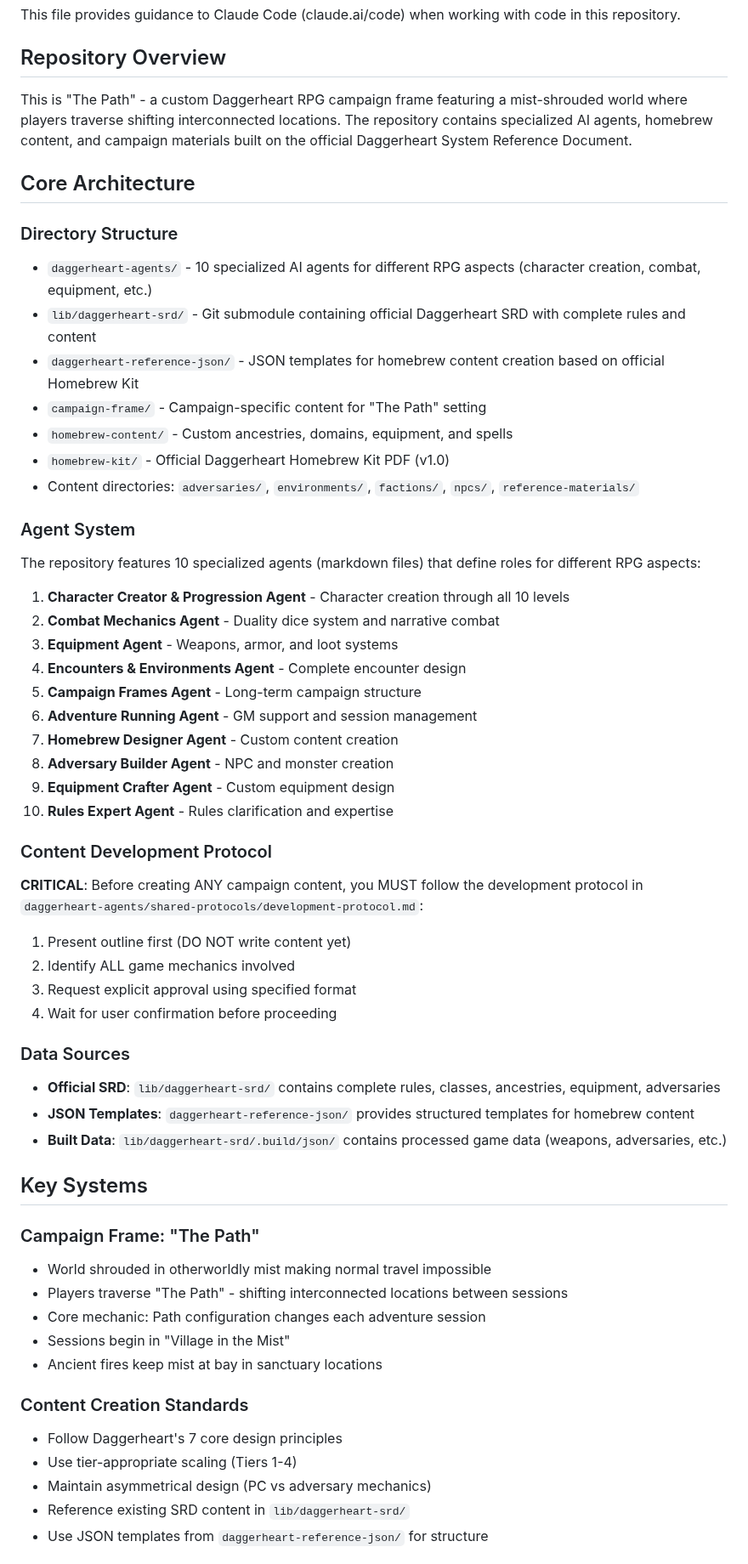
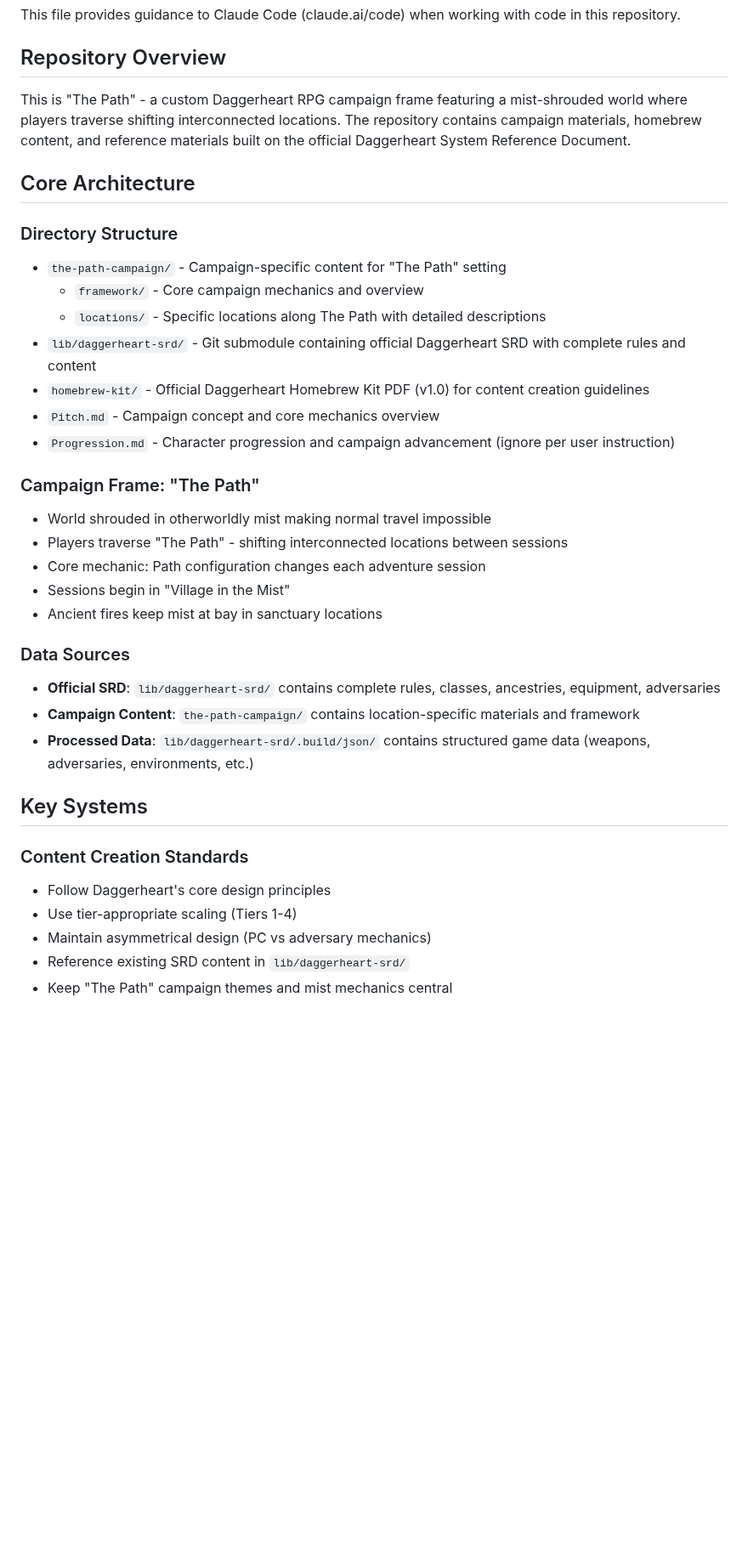
Before and after one commit to FHieser/thePath, a Markdown page: CLAUDE.md, the part around one of its changes. Shown at 85% size. GitHub-like rendering; blank space fills up the shorter version.

```diff
--- a/CLAUDE.md
+++ b/CLAUDE.md
@@ -4,45 +4,18 @@ This file provides guidance to Claude Code (claude.ai/code) when working with co
 
 ## Repository Overview
 
-This is "The Path" - a custom Daggerheart RPG campaign frame featuring a mist-shrouded world where players traverse shifting interconnected locations. The repository contains specialized AI agents, homebrew content, and campaign materials built on the official Daggerheart System Reference Document.
+This is "The Path" - a custom Daggerheart RPG campaign frame featuring a mist-shrouded world where players traverse shifting interconnected locations. The repository contains campaign materials, homebrew content, and reference materials built on the official Daggerheart System Reference Document.
 
 ## Core Architecture
 
 ### Directory Structure
-- `daggerheart-agents/` - 10 specialized AI agents for different RPG aspects (character creation, combat, equipment, etc.)
+- `the-path-campaign/` - Campaign-specific content for "The Path" setting
+  - `framework/` - Core campaign mechanics and overview
+  - `locations/` - Specific locations along The Path with detailed descriptions
 - `lib/daggerheart-srd/` - Git submodule containing official Daggerheart SRD with complete rules and content
-- `daggerheart-reference-json/` - JSON templates for homebrew content creation based on official Homebrew Kit
-- `campaign-frame/` - Campaign-specific content for "The Path" setting
-- `homebrew-content/` - Custom ancestries, domains, equipment, and spells
-- `homebrew-kit/` - Official Daggerheart Homebrew Kit PDF (v1.0)
-- Content directories: `adversaries/`, `environments/`, `factions/`, `npcs/`, `reference-materials/`
-
-### Agent System
-The repository features 10 specialized agents (markdown files) that define roles for different RPG aspects:
-1. **Character Creator & Progression Agent** - Character creation through all 10 levels
-2. **Combat Mechanics Agent** - Duality dice system and narrative combat
-3. **Equipment Agent** - Weapons, armor, and loot systems
-4. **Encounters & Environments Agent** - Complete encounter design
-5. **Campaign Frames Agent** - Long-term campaign structure
-6. **Adventure Running Agent** - GM support and session management
-7. **Homebrew Designer Agent** - Custom content creation
-8. **Adversary Builder Agent** - NPC and monster creation
-9. **Equipment Crafter Agent** - Custom equipment design
-10. **Rules Expert Agent** - Rules clarification and expertise
-
-### Content Development Protocol
-**CRITICAL**: Before creating ANY campaign content, you MUST follow the development protocol in `daggerheart-agents/shared-protocols/development-protocol.md`:
-1. Present outline first (DO NOT write content yet)
-2. Identify ALL game mechanics involved
-3. Request explicit approval using specified format
-4. Wait for user confirmation before proceeding
-
-### Data Sources
-- **Official SRD**: `lib/daggerheart-srd/` contains complete rules, classes, ancestries, equipment, adversaries
-- **JSON Templates**: `daggerheart-reference-json/` provides structured templates for homebrew content
-- **Built Data**: `lib/daggerheart-srd/.build/json/` contains processed game data (weapons, adversaries, etc.)
-
-## Key Systems
+- `homebrew-kit/` - Official Daggerheart Homebrew Kit PDF (v1.0) for content creation guidelines
+- `Pitch.md` - Campaign concept and core mechanics overview
+- `Progression.md` - Character progression and campaign advancement (ignore per user instruction)
 
 ### Campaign Frame: "The Path"
 - World shrouded in otherworldly mist making normal travel impossible
@@ -51,10 +24,17 @@ The repository features 10 specialized agents (markdown files) that define roles
 - Sessions begin in "Village in the Mist"
 - Ancient fires keep mist at bay in sanctuary locations
 
+### Data Sources
+- **Official SRD**: `lib/daggerheart-srd/` contains complete rules, classes, ancestries, equipment, adversaries
+- **Campaign Content**: `the-path-campaign/` contains location-specific materials and framework
+- **Processed Data**: `lib/daggerheart-srd/.build/json/` contains structured game data (weapons, adversaries, environments, etc.)
+
+## Key Systems
+
 ### Content Creation Standards
-- Follow Daggerheart's 7 core design principles
+- Follow Daggerheart's core design principles
 - Use tier-appropriate scaling (Tiers 1-4)
 - Maintain asymmetrical design (PC vs adversary mechanics)
 - Reference existing SRD content in `lib/daggerheart-srd/`
-- Use JSON templates from `daggerheart-reference-json/` for structure
+- Keep "The Path" campaign themes and mist mechanics central
 
```
Also changed, not shown: other parts of CLAUDE.md (+20 -20 lines).
